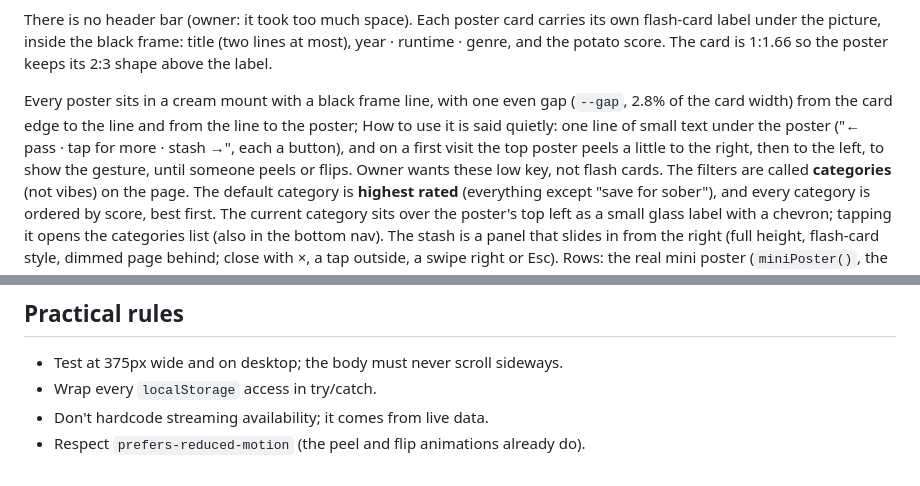
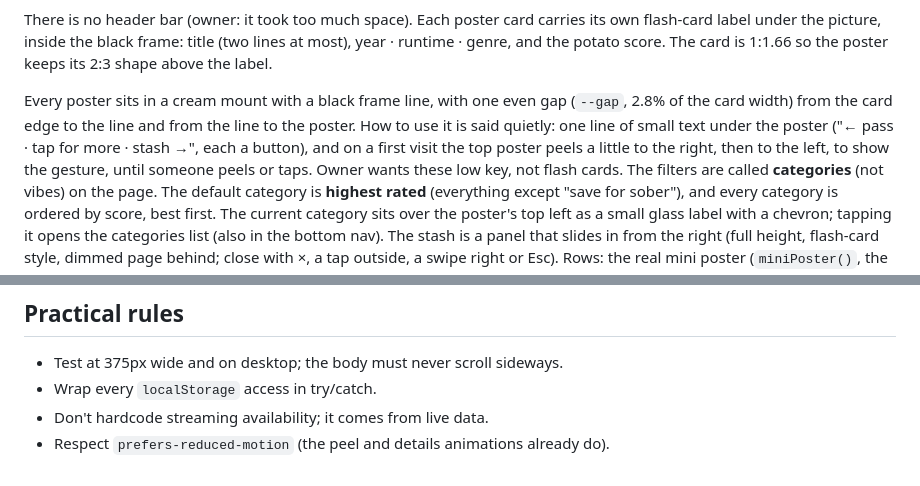
Before and after one commit to nissimmish-gif/baked-potatoes, a Markdown page: CLAUDE.md, 2 parts joined by grey strips. GitHub-like rendering.

Commit message:
CLAUDE.md: tidy after removing the flip
Co-Authored-By: Claude Opus 5.5 <noreply@anthropic.com>
Claude-Session: https://claude.ai/code/session_01RvhAz7Bgu2j1p4ssUR1sD7

```diff
--- a/CLAUDE.md
+++ b/CLAUDE.md
@@ -51,11 +51,11 @@ year · runtime · genre, and the potato score. The card is 1:1.66 so the poster
 2:3 shape above the label.
 
 Every poster sits in a cream mount with a black frame line, with one even gap (`--gap`,
-2.8% of the card width) from the card edge to the line and from the line to the poster;
+2.8% of the card width) from the card edge to the line and from the line to the poster.
 How to use it is said quietly:
 one line of small text under the poster ("← pass · tap for more · stash →", each a
 button), and on a first visit the top poster peels a little to the right, then to the
-left, to show the gesture, until someone peels or flips. Owner wants these low key, not flash cards. The
+left, to show the gesture, until someone peels or taps. Owner wants these low key, not flash cards. The
 filters are called **categories** (not vibes) on the page. The default category is
 **highest rated** (everything except "save for sober"), and every category is ordered by
 score, best first. The current category sits over the poster's top left as a small glass
@@ -86,4 +86,4 @@ Plain, deadpan, kind. Specific beats clever. Errors say what happened and what t
 - Test at 375px wide and on desktop; the body must never scroll sideways.
 - Wrap every `localStorage` access in try/catch.
 - Don't hardcode streaming availability; it comes from live data.
-- Respect `prefers-reduced-motion` (the peel and flip animations already do).
+- Respect `prefers-reduced-motion` (the peel and details animations already do).
```
